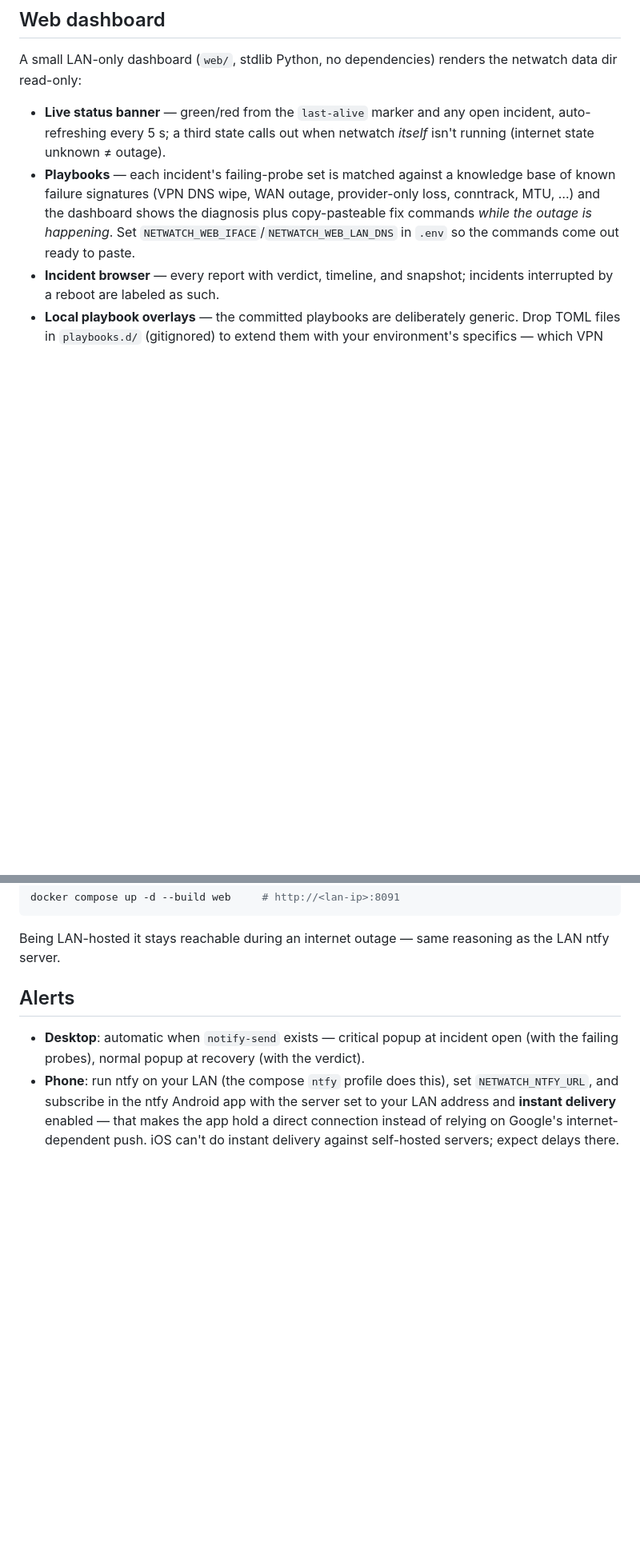
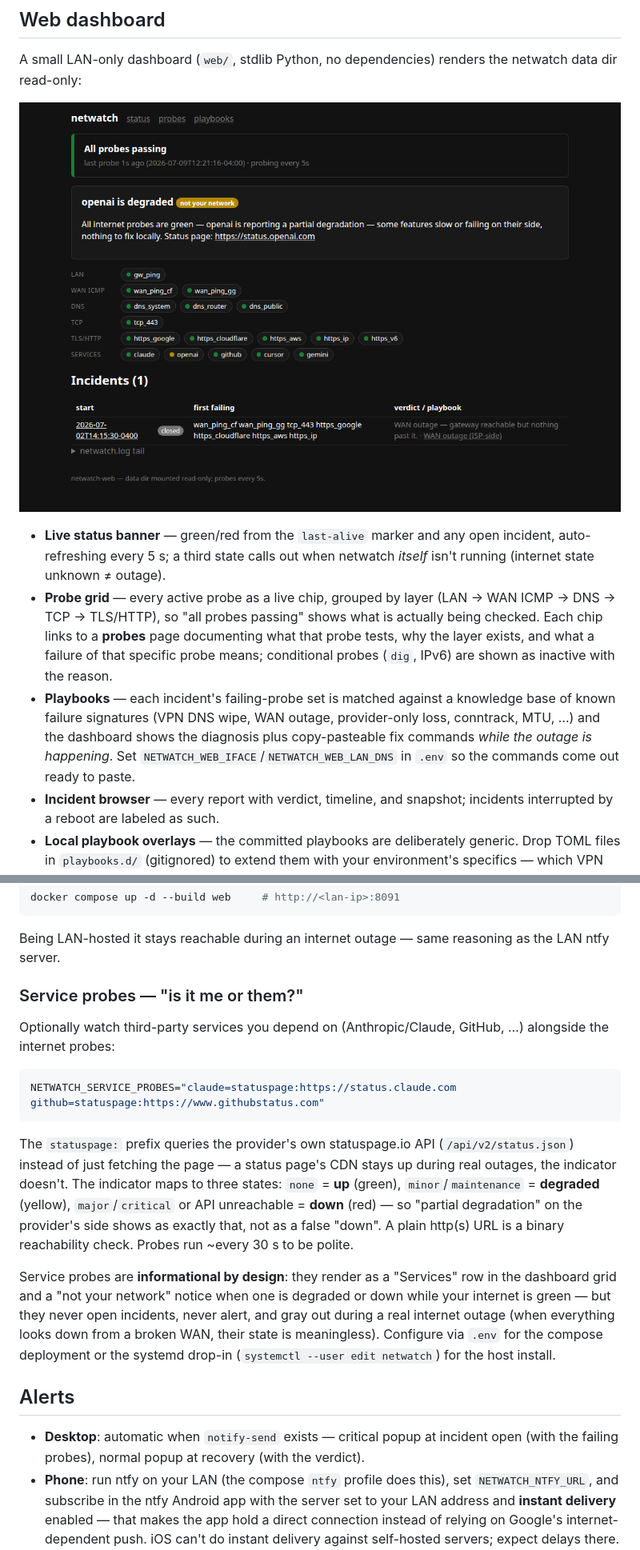
Before and after one commit to dgahagan/internet-diagnostic, a Markdown page: README.md, 2 parts joined by grey strips. Shown at 80% size. GitHub-like rendering; pictures changed too: docs/dashboard.png (added); blank space fills up the shorter version.

````diff
--- a/README.md
+++ b/README.md
@@ -125,9 +136,17 @@ the environment, which always overrides `.env`:
 A small LAN-only dashboard (`web/`, stdlib Python, no dependencies) renders
 the netwatch data dir read-only:
 
+![dashboard healthy state: layered probe grid, services row with a degraded provider, incident history](docs/dashboard.png)
+
 - **Live status banner** — green/red from the `last-alive` marker and any
   open incident, auto-refreshing every 5 s; a third state calls out when
   netwatch *itself* isn't running (internet state unknown ≠ outage).
+- **Probe grid** — every active probe as a live chip, grouped by layer
+  (LAN → WAN ICMP → DNS → TCP → TLS/HTTP), so "all probes passing" shows
+  what is actually being checked. Each chip links to a **probes** page
+  documenting what that probe tests, why the layer exists, and what a
+  failure of that specific probe means; conditional probes (`dig`, IPv6)
+  are shown as inactive with the reason.
 - **Playbooks** — each incident's failing-probe set is matched against a
   knowledge base of known failure signatures (VPN DNS wipe, WAN outage,
   provider-only loss, conntrack, MTU, …) and the dashboard shows the
@@ -149,6 +168,32 @@ docker compose up -d --build web     # http://<lan-ip>:8091
 
 Being LAN-hosted it stays reachable during an internet outage — same
 reasoning as the LAN ntfy server.
+
+### Service probes — "is it me or them?"
+
+Optionally watch third-party services you depend on (Anthropic/Claude,
+GitHub, …) alongside the internet probes:
+
+```sh
+NETWATCH_SERVICE_PROBES="claude=statuspage:https://status.claude.com github=statuspage:https://www.githubstatus.com"
+```
+
+The `statuspage:` prefix queries the provider's own statuspage.io API
+(`/api/v2/status.json`) instead of just fetching the page — a status page's
+CDN stays up during real outages, the indicator doesn't. The indicator maps
+to three states: `none` = **up** (green), `minor`/`maintenance` =
+**degraded** (yellow), `major`/`critical` or API unreachable = **down**
+(red) — so "partial degradation" on the provider's side shows as exactly
+that, not as a false "down". A plain http(s) URL is a binary reachability
+check. Probes run ~every 30 s to be polite.
+
+Service probes are **informational by design**: they render as a
+"Services" row in the dashboard grid and a "not your network" notice when
+one is degraded or down while your internet is green — but they never open incidents,
+never alert, and gray out during a real internet outage (when everything
+looks down from a broken WAN, their state is meaningless). Configure via
+`.env` for the compose deployment or the systemd drop-in
+(`systemctl --user edit netwatch`) for the host install.
 
 ## Alerts
 
````
Also changed, not shown: other parts of README.md (+19 -2 lines), .github/ISSUE_TEMPLATE/bug_report.md (added, +34 -0 lines), CONTRIBUTING.md (added, +43 -0 lines), docs/dashboard-outage.png (added), 1 other file.
